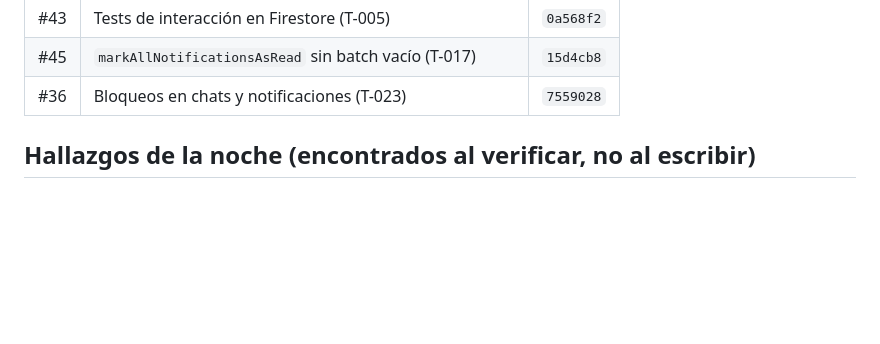
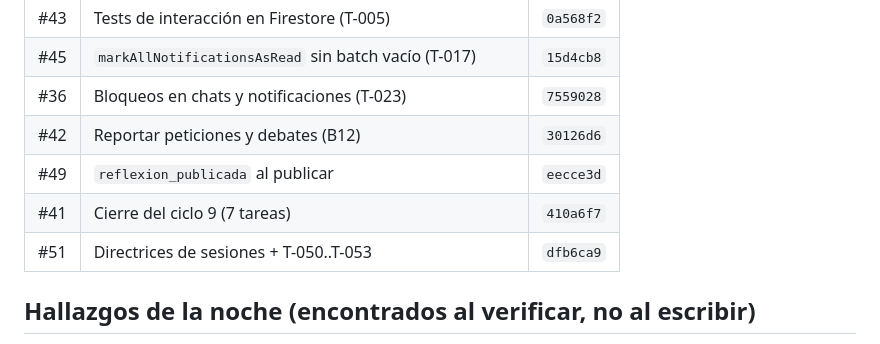
Before and after one commit to Alfavear/ALTARDIARIO, a Markdown page: roadmap/ESTADO-A.md, the part around one of its changes. Drawn GitHub-style; blank space fills up the shorter version.

```diff
--- a/roadmap/ESTADO-A.md
+++ b/roadmap/ESTADO-A.md
@@ -33,6 +43,10 @@ Actualizado: ciclo 10 del roadmap. **21/49 tareas cerradas (43 %)**.
 | #43 | Tests de interacción en Firestore (T-005) | `0a568f2` |
 | #45 | `markAllNotificationsAsRead` sin batch vacío (T-017) | `15d4cb8` |
 | #36 | Bloqueos en chats y notificaciones (T-023) | `7559028` |
+| #42 | Reportar peticiones y debates (B12) | `30126d6` |
+| #49 | `reflexion_publicada` al publicar | `eecce3d` |
+| #41 | Cierre del ciclo 9 (7 tareas) | `410a6f7` |
+| #51 | Directrices de sesiones + T-050..T-053 | `dfb6ca9` |
 
 ## Hallazgos de la noche (encontrados al verificar, no al escribir)
 
```
Also changed, not shown: other parts of roadmap/ESTADO-A.md (+36 -4 lines).
